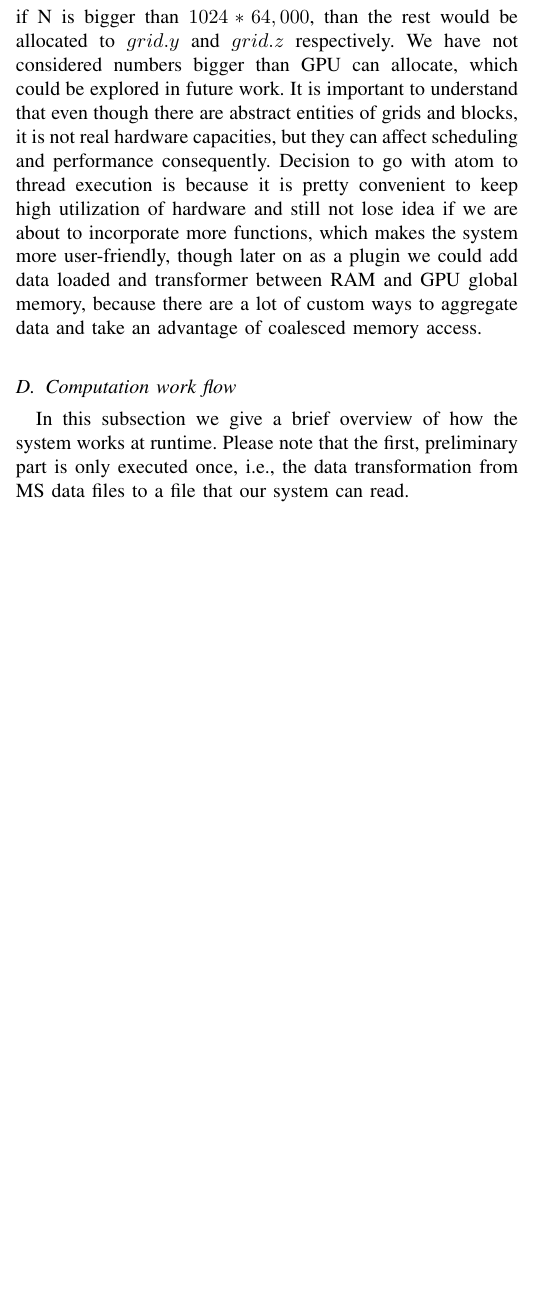
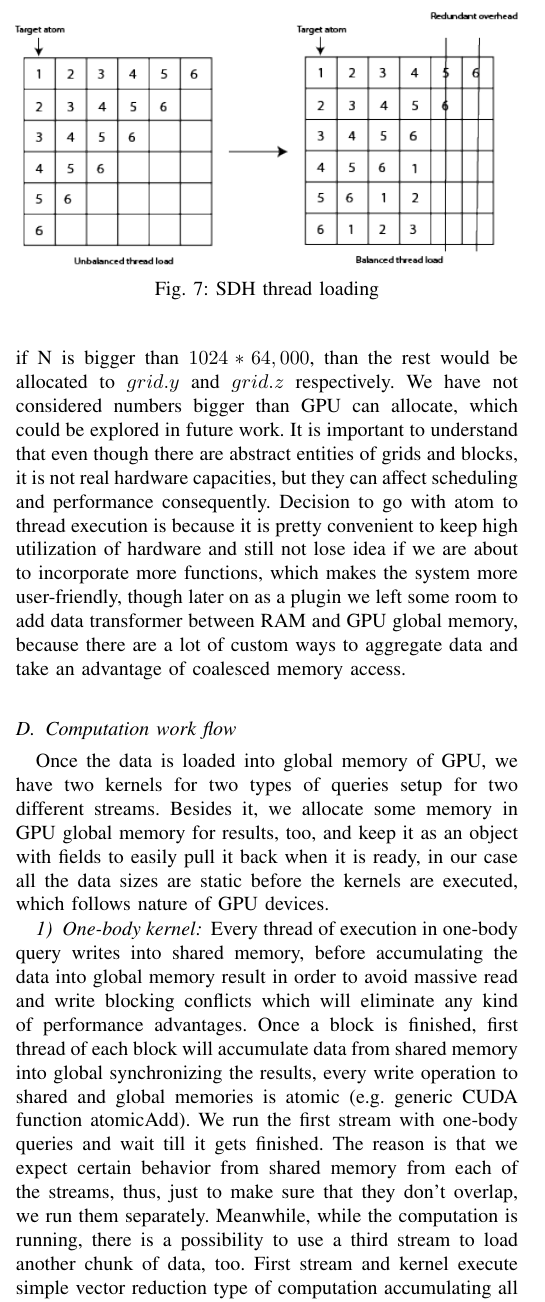
Before and after one commit to ianomad/msdb_queries_gpu, a LaTeX paper (paper/paperSource.tex): part of one column of page 7 of 10, cut at the place of the change, the shorter picture padded with empty space. Compiled offline with pdfLaTeX.

Commit message:
automatic triggered changes

```diff
--- a/paper/paperSource.tex
+++ b/paper/paperSource.tex
@@ -301,17 +301,23 @@ This section is to emphasize general architecture of the system and summarize th
 
 
 \emph{\textbf{GPU grid and block sizes.}} As it has already been mentioned, utilization of hardware on GPU device is important, because it is the key to performance improvement, and the higher utilization is, the bigger improvement is.
-The approach we came up with is 1 execution thread per atom. For CUDA version 2.0 maximum number of threads per block is 1024. Blocks are 3 dimensional entities in a 3 dimensional grid. The less abstract unit is, the less overhead we have in communication between them, thus, we try to utilize smallest units more. For example, for 1000,000 atoms, we would allocate 1024 threads per block as a static hard coded value, since we usually have always more than 1024 atoms in simulations. One dimension of grid can take up to 64,000 blocks, thus, if N is bigger than $1024 * 64,000$, than the rest would be allocated to $grid.y$ and $grid.z$ respectively. We have not considered numbers bigger than GPU can allocate, which could be explored in future work. It is important to understand that even though there are abstract entities of grids and blocks, it is not real hardware capacities, but they can affect scheduling and performance consequently. Decision to go with atom to thread execution is because it is pretty convenient to keep high utilization of hardware and still not lose idea if we are about to incorporate more functions, which makes the system more user-friendly, though later on as a plugin we could add data loaded and transformer between RAM and GPU global memory, because there are a lot of custom ways to aggregate data and take an advantage of coalesced memory access.
+The approach we came up with is 1 execution thread per atom. For CUDA version 2.0 maximum number of threads per block is 1024. Blocks are 3 dimensional entities in a 3 dimensional grid. The less abstract unit is, the less overhead we have in communication between them, thus, we try to utilize smallest units more. For example, for 1000,000 atoms, we would allocate 1024 threads per block as a static hard coded value, since we usually have always more than 1024 atoms in simulations. One dimension of grid can take up to 64,000 blocks, thus, if N is bigger than $1024 * 64,000$, than the rest would be allocated to $grid.y$ and $grid.z$ respectively. We have not considered numbers bigger than GPU can allocate, which could be explored in future work. It is important to understand that even though there are abstract entities of grids and blocks, it is not real hardware capacities, but they can affect scheduling and performance consequently. Decision to go with atom to thread execution is because it is pretty convenient to keep high utilization of hardware and still not lose idea if we are about to incorporate more functions, which makes the system more user-friendly, though later on as a plugin we left some room to add data transformer between RAM and GPU global memory, because there are a lot of custom ways to aggregate data and take an advantage of coalesced memory access.
+
+\begin{figure}
+ \centerline{ \includegraphics[width=1.0\columnwidth]{images/threadload} }
+ \caption{SDH thread loading}
+ \label{fg:threadload}
+\end{figure}
 
 %%%%%%%%%%%%%%%%%%%%%%%%%%%%%%%%%%%%%%%%%%%%%%%%%%%%%%%%%%%%%%%%%%%%%%%%%%%%%%%
 
 
 \subsection{Computation work flow}
 
-In this subsection we give a brief overview of how the system works
-at runtime. Please note that the first, preliminary part is only
-executed once, i.e., the data transformation from MS data files to a
-file that our system can read.
+Once the data is loaded into global memory of GPU, we have two kernels for two types of queries setup for two different streams. Besides it, we allocate some memory in GPU global memory for results, too, and keep it as an object with fields to easily pull it back when it is ready, in our case all the data sizes are static before the kernels are executed, which follows nature of GPU devices.
+\subsubsection{One-body kernel} Every thread of execution in one-body query writes into shared memory, before accumulating the data into global memory result in order to avoid massive read and write blocking conflicts which will eliminate any kind of performance advantages. Once a block is finished, first thread of each block will accumulate data from shared memory into global synchronizing the results, every write operation to shared and global memories is atomic (e.g. generic CUDA function atomicAdd). We run the first stream with one-body queries and wait till it gets finished. The reason is that we expect certain behavior from shared memory from each of the streams, thus, just to make sure that they don't overlap, we run them separately. Meanwhile, while the computation is running, there is a possibility to use a third stream to load another chunk of data, too. First stream and kernel execute simple vector reduction type of computation accumulating all the needed data and keep in the GPU.
+\subsubsection{Two-body kernel} Once the first kernel is finished we run the two-body kernel with its own stream. As it has already been mentioned, the biggest workload is in this kernel, because it has higher complexity. In this particular case it is $O(n^2)$. GPU streaming multiprocessors are very powerful for straightforward primitive independent calculations, and each core is much weaker than a moden CPU which has a whole bunch of L caches with some prediction behavior systems for code divergence. As you can see on Figure \ref{fg:threadload}, unbalanced thread load assumes for GPU kernel to check every time if the target atom can interact with other atom and if it can't it has to wait till other threads finish their jobs. Thus, we had to come up with a strategy of making equally balanced thread jobs and distribute them among the threads leaving atom to thread mapping as is.
+
 
 Here are the steps taken through out the analysis:
 \begin{itemize}
```
Also changed, not shown: paper/images/threadload.png (added), paper/paperSource.pdf, paper/paperSource.tex (19 more changed lines), 4 other files.
